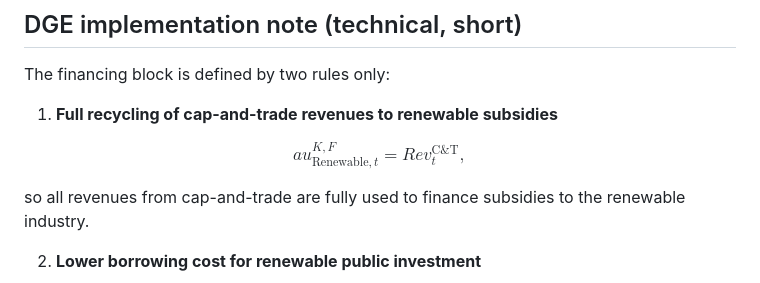
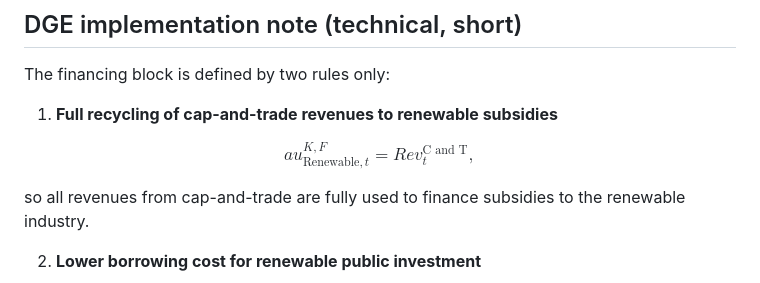
Before and after one commit to schultkr/DGE-METRIC-VietNam, a Markdown page: docs/financing_pathway.md, the part around the change. Rendered like a GitHub page.

```diff
--- a/docs/financing_pathway.md
+++ b/docs/financing_pathway.md
@@ -139,7 +139,7 @@ The financing block is defined by two rules only:
 1. **Full recycling of cap-and-trade revenues to renewable subsidies**
 
 $$
-	au^{K,F}_{\text{Renewable},t}=Rev^{\text{C\&T}}_t,
+	au^{K,F}_{\text{Renewable},t}=Rev^{\text{C and T}}_t,
 $$
 
 so all revenues from cap-and-trade are fully used to finance subsidies to the renewable industry.
```
